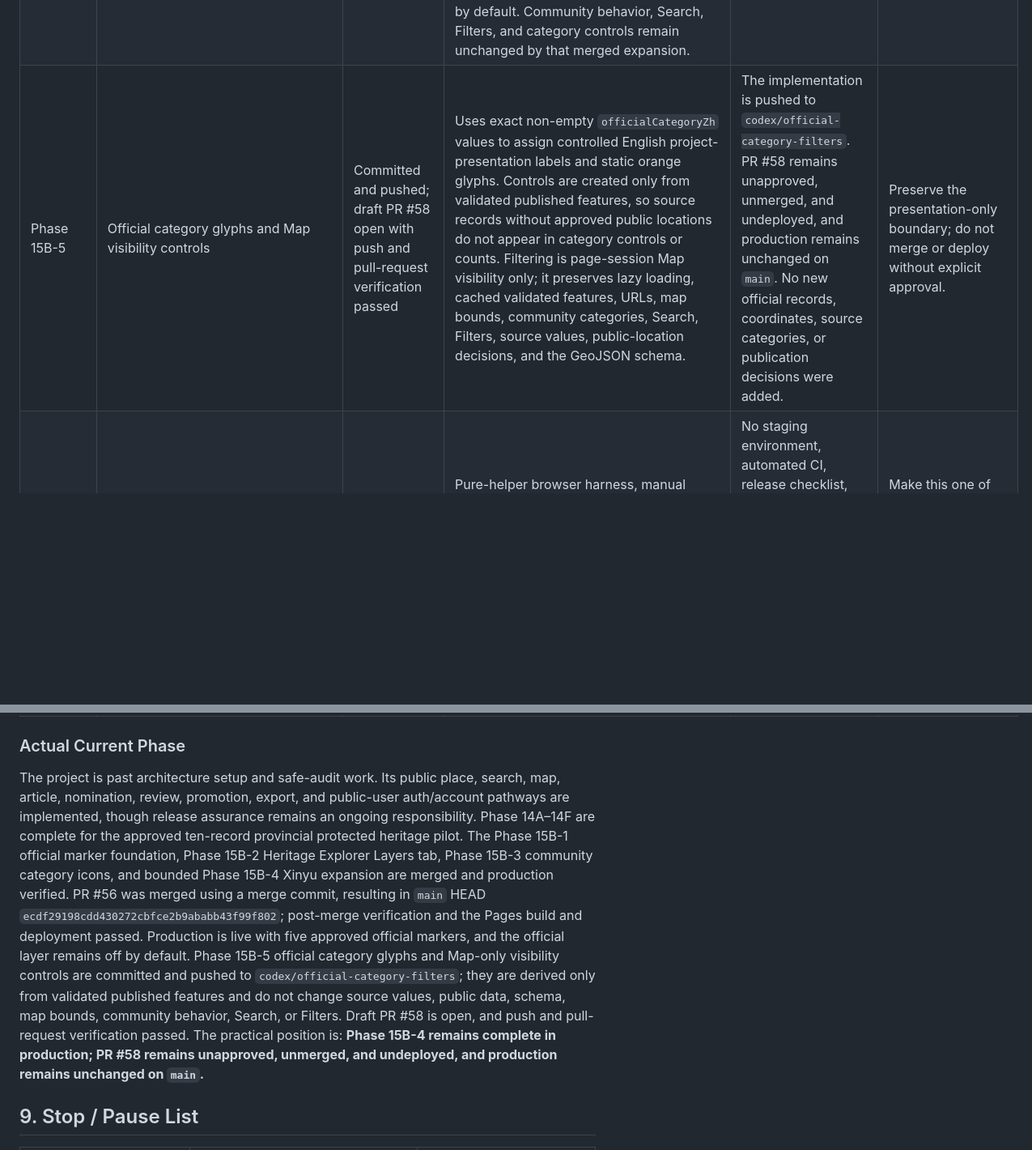
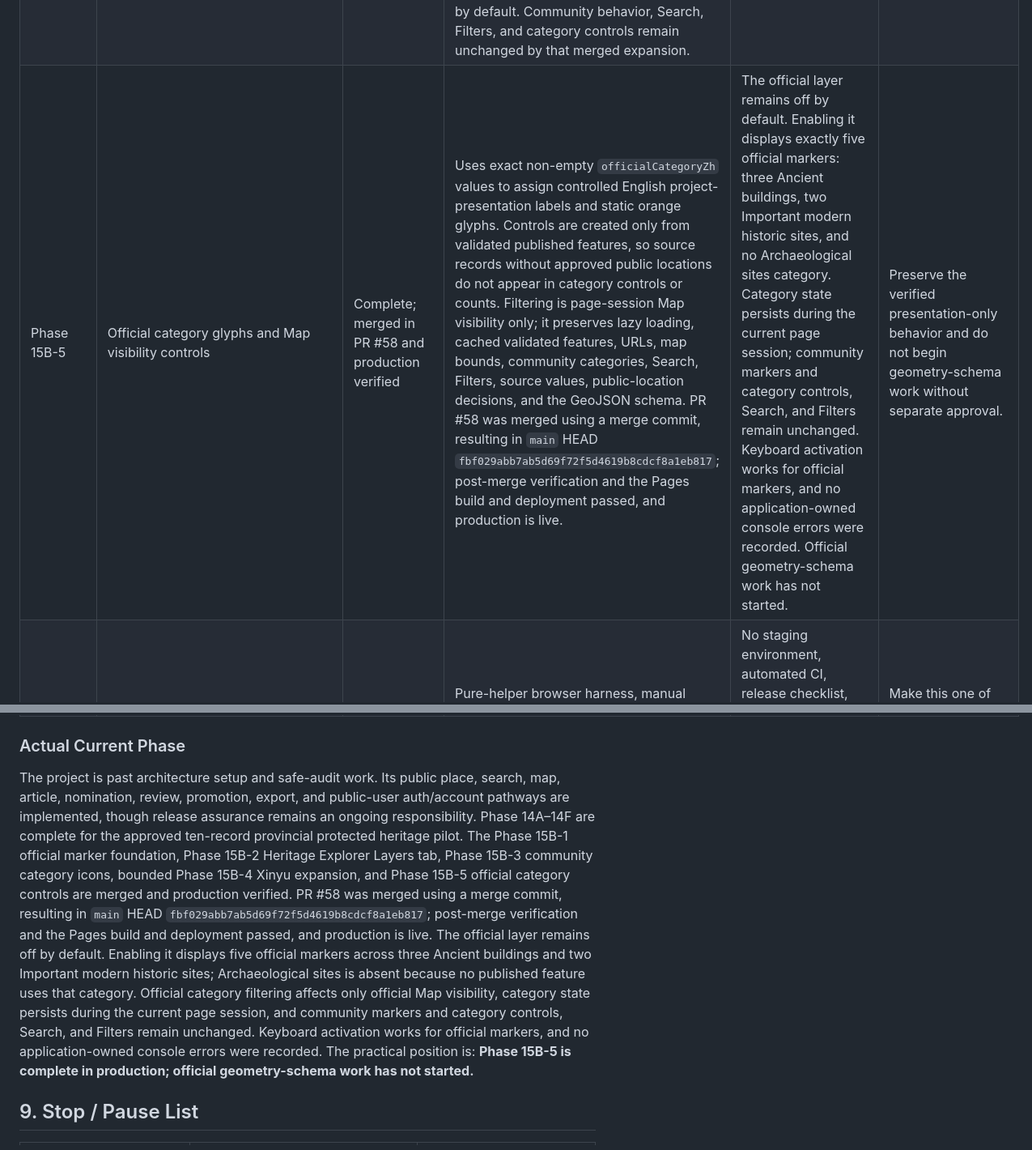
Before and after one commit to sdsdsdsc/alex-website, a Markdown page: docs/project-status-checkpoint.md, 2 parts joined by grey strips. Shown at 81% size. Drawn GitHub-style; blank space fills up the shorter version.

```diff
--- a/docs/project-status-checkpoint.md
+++ b/docs/project-status-checkpoint.md
@@ -114,14 +114,14 @@ The engine boundary is coherent: Firebase initialization, reads/writes, DOM rend
 | Phase 15B-2 | Heritage Explorer Layers-tab UI architecture | Complete; merged and production verified | Replaces the temporary overlay toggles with an accessible fourth tab in the existing Heritage Explorer for the community and provincial layers. The Map retains the original two-column page width, and the separate Leaflet control retains basemap choices only; community remains on by default and official heritage remains off and lazy-loaded. | No new data, filters, geometry, or official-list product was included. | Preserve the merged tab, basemap-only Leaflet control, default layer states, and lazy official loading. |
 | Phase 15B-3 | Community category icons and Map visibility controls | Complete; merged in PR #55 and production verified | Uses `assetType` first and the legacy `category` field only as a presentation fallback. Five controlled blue marker symbols and tri-state Layers controls affect Map visibility without changing Search, Filters, URLs, Firebase records, exports, nominations, promotion, or official markers. Unknown and ambiguous values use the fallback symbol; no stored-data migration occurred. | No official category controls or stored-data migration were included. | Preserve the verified community presentation and Map-only control behavior. |
 | Phase 15B-4 | Bounded Xinyu official marker expansion | Complete; merged in PR #56 and production verified | Extends the Xinyu companion source to five records and adds four separately reviewed public-location decisions. The deterministic aggregate joins fifteen records, publishes five WGS84 Points, excludes ten records, and preserves the ten protected Phase 14 source outcomes. PR #56 was merged using a merge commit, resulting in `main` HEAD `ecdf29198cdd430272cbfce2b9ababb43f99f802`. Post-merge verification and the Pages build and deployment passed; production is live with the five approved official markers, and the official layer remains off by default. Community behavior, Search, Filters, and category controls remain unchanged by that merged expansion. | Non-Point geometry, wider record levels, and Group B candidates remain out of scope. | Preserve the verified five-marker result, default-off official layer, publication semantics, and unchanged community discovery behavior. |
-| Phase 15B-5 | Official category glyphs and Map visibility controls | Committed and pushed; draft PR #58 open with push and pull-request verification passed | Uses exact non-empty `officialCategoryZh` values to assign controlled English project-presentation labels and static orange glyphs. Controls are created only from validated published features, so source records without approved public locations do not appear in category controls or counts. Filtering is page-session Map visibility only; it preserves lazy loading, cached validated features, URLs, map bounds, community categories, Search, Filters, source values, public-location decisions, and the GeoJSON schema. | The implementation is pushed to `codex/official-category-filters`. PR #58 remains unapproved, unmerged, and undeployed, and production remains unchanged on `main`. No new official records, coordinates, source categories, or publication decisions were added. | Preserve the presentation-only boundary; do not merge or deploy without explicit approval. |
+| Phase 15B-5 | Official category glyphs and Map visibility controls | Complete; merged in PR #58 and production verified | Uses exact non-empty `officialCategoryZh` values to assign controlled English project-presentation labels and static orange glyphs. Controls are created only from validated published features, so source records without approved public locations do not appear in category controls or counts. Filtering is page-session Map visibility only; it preserves lazy loading, cached validated features, URLs, map bounds, community categories, Search, Filters, source values, public-location decisions, and the GeoJSON schema. PR #58 was merged using a merge commit, resulting in `main` HEAD `fbf029abb7ab5d69f72f5d4619b8cdcf8a1eb817`; post-merge verification and the Pages build and deployment passed, and production is live. | The official layer remains off by default. Enabling it displays exactly five official markers: three Ancient buildings, two Important modern historic sites, and no Archaeological sites category. Category state persists during the current page session; community markers and category controls, Search, and Filters remain unchanged. Keyboard activation works for official markers, and no application-owned console errors were recorded. Official geometry-schema work has not started. | Preserve the verified presentation-only behavior and do not begin geometry-schema work without separate approval. |
 | Phase 15 | Testing/staging/deployment/rollback | Partly done | Pure-helper browser harness, manual phase checks, Git workflow, and GitHub Pages deployment history exist. | No staging environment, automated CI, release checklist, smoke suite, rollback procedure, or deployed-rules verification record tied to releases. | Make this one of the next structural priorities. |
 | Phase 16 | Configuration system for other towns/cities | Not started | Some location helpers and generic place fields are reusable. | Tenant/config model, branding/content configuration, collection isolation, security model, onboarding, and migration strategy. | Do not begin before current single-site workflows are tested and documented. |
 | Phase 17 | Installation/admin/support documentation | Partly done | Docs index, site structure, engine README, import notes, maintenance notes, and phase closeouts exist. | No concise installation guide, environment inventory, admin operating manual, troubleshooting guide, support policy, or recovery playbook. | Build after deployment/testing conventions are settled. |
 
 ### Actual Current Phase
 
-The project is past architecture setup and safe-audit work. Its public place, search, map, article, nomination, review, promotion, export, and public-user auth/account pathways are implemented, though release assurance remains an ongoing responsibility. Phase 14A–14F are complete for the approved ten-record provincial protected heritage pilot. The Phase 15B-1 official marker foundation, Phase 15B-2 Heritage Explorer Layers tab, Phase 15B-3 community category icons, and bounded Phase 15B-4 Xinyu expansion are merged and production verified. PR #56 was merged using a merge commit, resulting in `main` HEAD `ecdf29198cdd430272cbfce2b9ababb43f99f802`; post-merge verification and the Pages build and deployment passed. Production is live with five approved official markers, and the official layer remains off by default. Phase 15B-5 official category glyphs and Map-only visibility controls are committed and pushed to `codex/official-category-filters`; they are derived only from validated published features and do not change source values, public data, schema, map bounds, community behavior, Search, or Filters. Draft PR #58 is open, and push and pull-request verification passed. The practical position is: **Phase 15B-4 remains complete in production; PR #58 remains unapproved, unmerged, and undeployed, and production remains unchanged on `main`.**
+The project is past architecture setup and safe-audit work. Its public place, search, map, article, nomination, review, promotion, export, and public-user auth/account pathways are implemented, though release assurance remains an ongoing responsibility. Phase 14A–14F are complete for the approved ten-record provincial protected heritage pilot. The Phase 15B-1 official marker foundation, Phase 15B-2 Heritage Explorer Layers tab, Phase 15B-3 community category icons, bounded Phase 15B-4 Xinyu expansion, and Phase 15B-5 official category controls are merged and production verified. PR #58 was merged using a merge commit, resulting in `main` HEAD `fbf029abb7ab5d69f72f5d4619b8cdcf8a1eb817`; post-merge verification and the Pages build and deployment passed, and production is live. The official layer remains off by default. Enabling it displays five official markers across three Ancient buildings and two Important modern historic sites; Archaeological sites is absent because no published feature uses that category. Official category filtering affects only official Map visibility, category state persists during the current page session, and community markers and category controls, Search, and Filters remain unchanged. Keyboard activation works for official markers, and no application-owned console errors were recorded. The practical position is: **Phase 15B-5 is complete in production; official geometry-schema work has not started.**
 
 ## 9. Stop / Pause List
 
```
Also changed, not shown: docs/README.md (+1 -1 lines).
